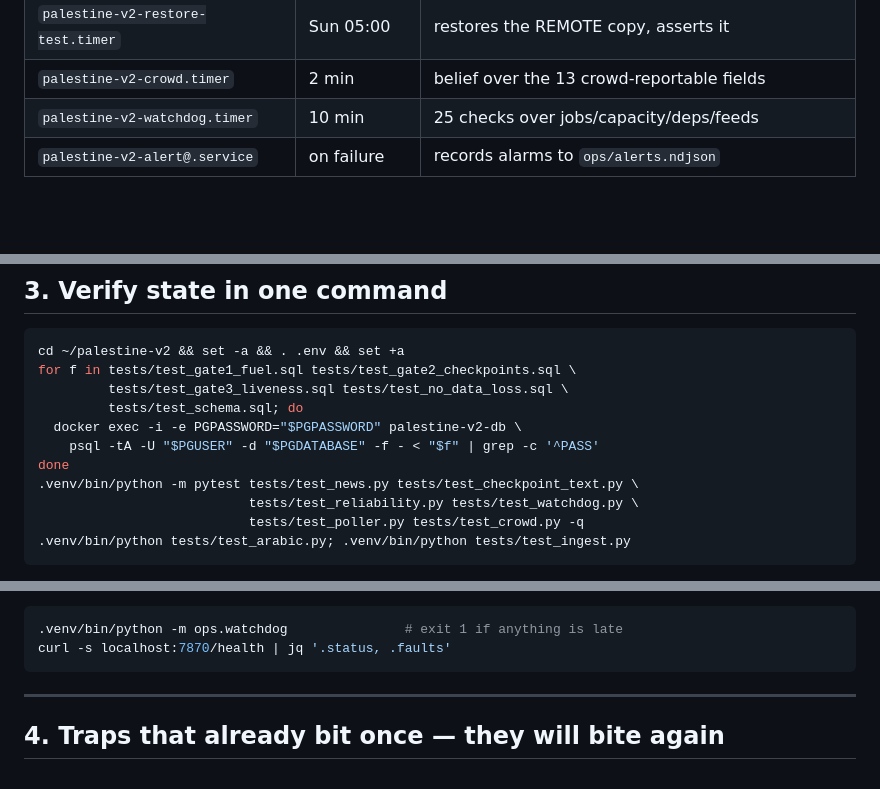
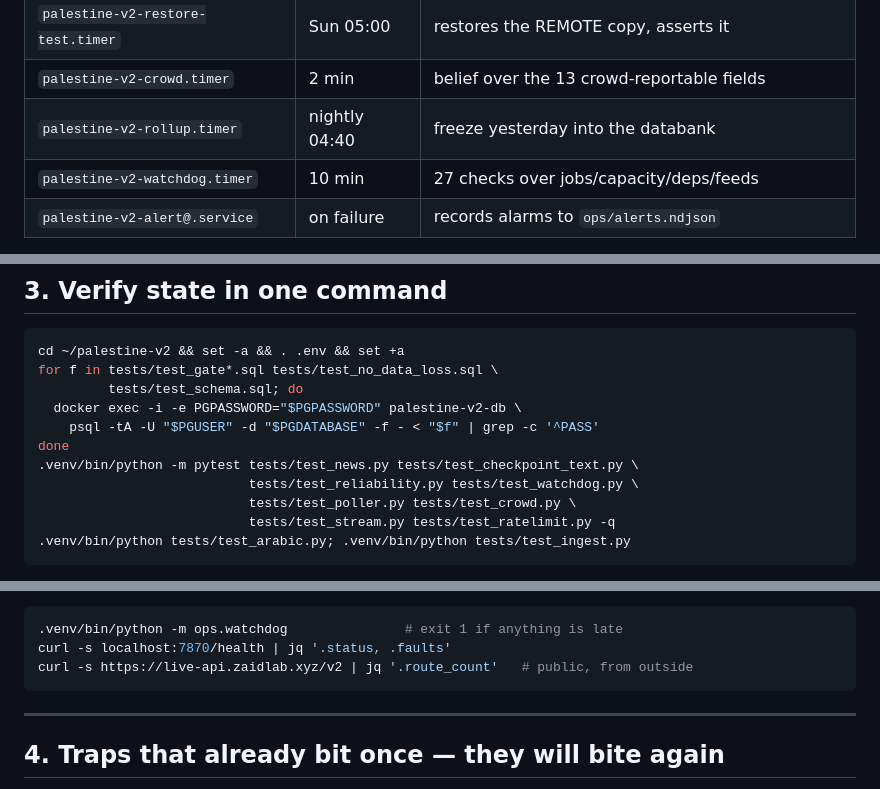
Before and after one commit to Zaidroid/palestine-v2, a Markdown page: docs/HANDOFF.md, 3 parts joined by grey strips. Rendered like a GitHub page; blank space fills up the shorter version.

Commit message:
docs: refresh the verification block for 250 checks and the public URL
Co-Authored-By: Claude Opus 5 (1M context) <noreply@anthropic.com>

````diff
--- a/docs/HANDOFF.md
+++ b/docs/HANDOFF.md
@@ -51,7 +51,8 @@ and cross-tier gate on the way past.
 | `palestine-v2-backup.timer` | nightly 02:30 | encrypted set → `gdrive:palestine-v2-backups` |
 | `palestine-v2-restore-test.timer` | Sun 05:00 | restores the REMOTE copy, asserts it |
 | `palestine-v2-crowd.timer` | 2 min | belief over the 13 crowd-reportable fields |
-| `palestine-v2-watchdog.timer` | 10 min | 25 checks over jobs/capacity/deps/feeds |
+| `palestine-v2-rollup.timer` | nightly 04:40 | freeze yesterday into the databank |
+| `palestine-v2-watchdog.timer` | 10 min | 27 checks over jobs/capacity/deps/feeds |
 | `palestine-v2-alert@.service` | on failure | records alarms to `ops/alerts.ndjson` |
 
 Unit files are copied into `ops/systemd/` — they used to exist only in `/etc`,
@@ -91,14 +92,14 @@ network. `BACKUP_REMOTE` in `.env` is comma-separated if one appears.
 
 ```bash
 cd ~/palestine-v2 && set -a && . .env && set +a
-for f in tests/test_gate1_fuel.sql tests/test_gate2_checkpoints.sql \
-         tests/test_gate3_liveness.sql tests/test_no_data_loss.sql \
+for f in tests/test_gate*.sql tests/test_no_data_loss.sql \
          tests/test_schema.sql; do
   docker exec -i -e PGPASSWORD="$PGPASSWORD" palestine-v2-db \
     psql -tA -U "$PGUSER" -d "$PGDATABASE" -f - < "$f" | grep -c '^PASS'
 done
 .venv/bin/python -m pytest tests/test_news.py tests/test_checkpoint_text.py \
                            tests/test_reliability.py tests/test_watchdog.py \
-                           tests/test_poller.py tests/test_crowd.py -q
+                           tests/test_poller.py tests/test_crowd.py \
+                           tests/test_stream.py tests/test_ratelimit.py -q
 .venv/bin/python tests/test_arabic.py; .venv/bin/python tests/test_ingest.py
 ```
@@ -125,6 +126,7 @@ collecting rather than merely still running:
 ```bash
 .venv/bin/python -m ops.watchdog               # exit 1 if anything is late
 curl -s localhost:7870/health | jq '.status, .faults'
+curl -s https://live-api.zaidlab.xyz/v2 | jq '.route_count'   # public, from outside
 ```
 
 ---
````
Also changed, not shown: other parts of docs/HANDOFF.md (+2 -2 lines).
